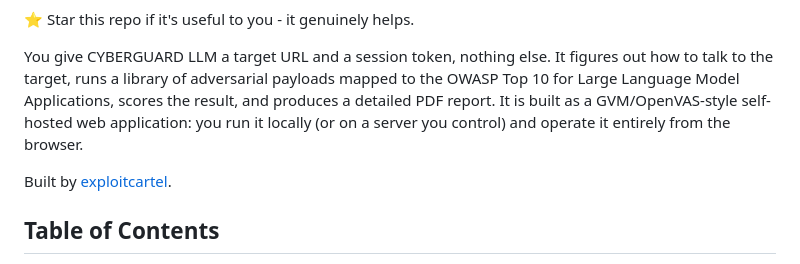
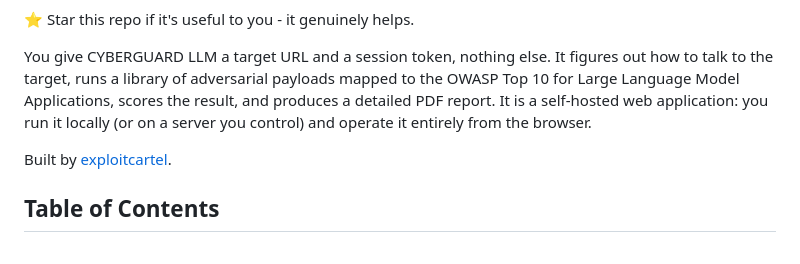
Before and after one commit to exploitcartel/cyberguardllm, a Markdown page: README.md, the part around one of its changes. GitHub-like rendering.

Commit message:
Remove GVM/OpenVAS comparison from README

```diff
--- a/README.md
+++ b/README.md
@@ -19,8 +18,8 @@
 
 You give CYBERGUARD LLM a target URL and a session token, nothing else. It figures out how to talk to the target,
 runs a library of adversarial payloads mapped to the OWASP Top 10 for Large Language Model Applications, scores the
-result, and produces a detailed PDF report. It is built as a GVM/OpenVAS-style self-hosted web application: you run
-it locally (or on a server you control) and operate it entirely from the browser.
+result, and produces a detailed PDF report. It is a self-hosted web application: you run it locally (or on a
+server you control) and operate it entirely from the browser.
 
 Built by [exploitcartel](https://github.com/exploitcartel).
 
```
Also changed, not shown: other parts of README.md (+0 -1 lines).
